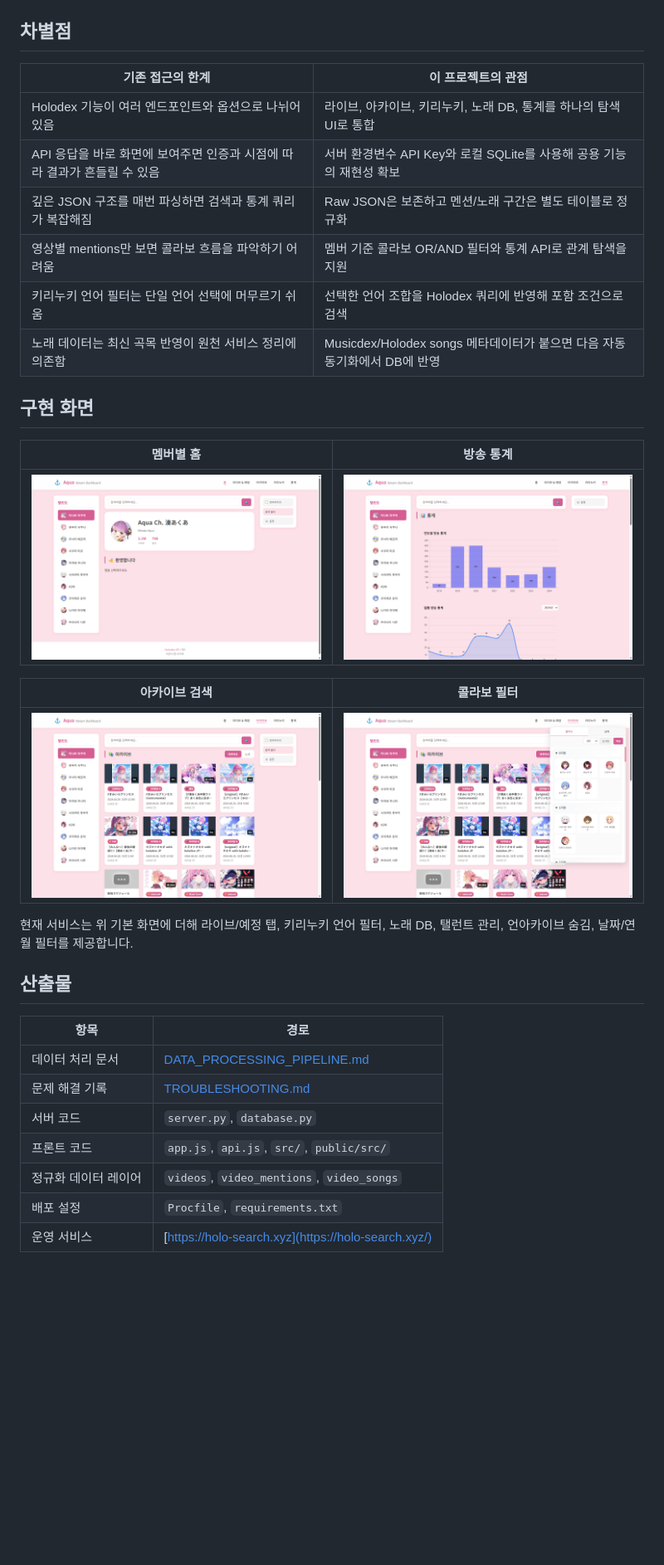
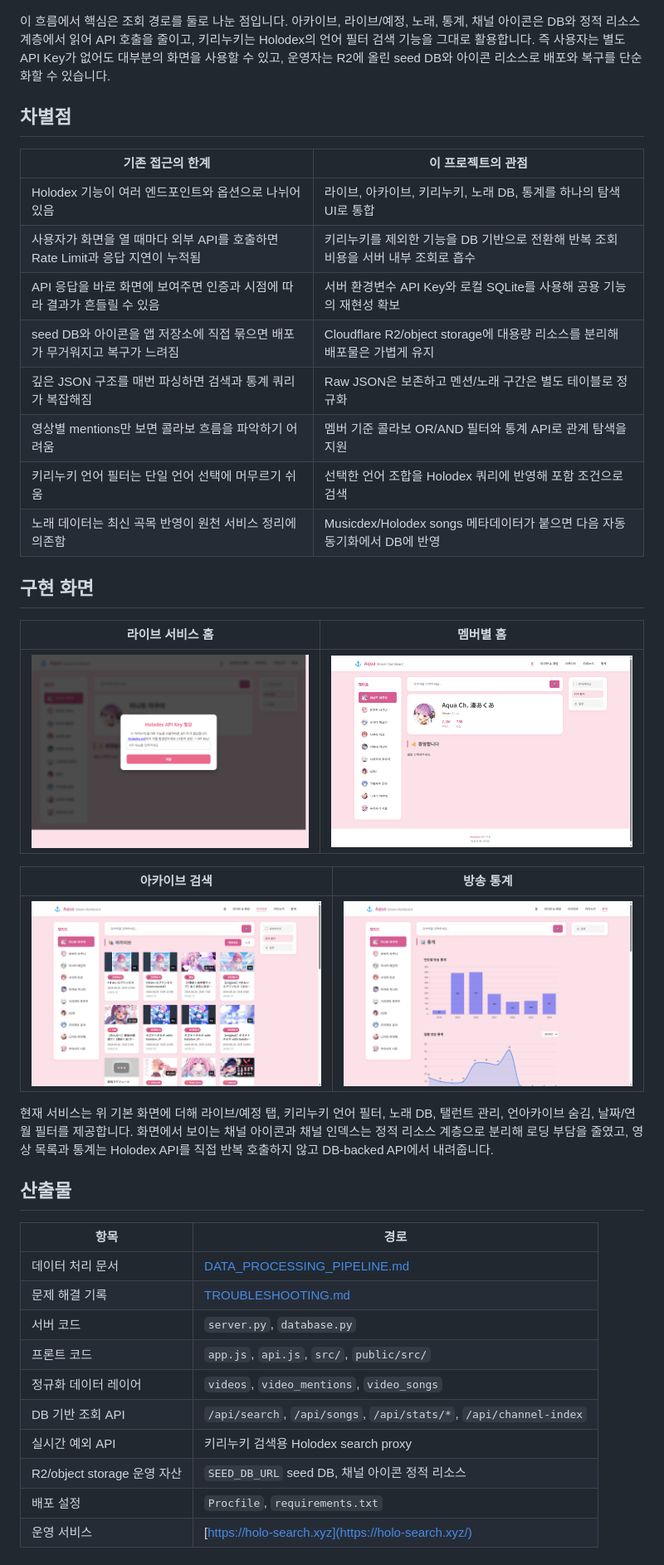
Before and after one commit to Fiamma445/Holodex-Api-Data-Search-Project, a Markdown page: README.md, the part around the change printed below. Shown: that part at 83% size. Rendered like a GitHub page; pictures changed too: docs/readme-live-home.png (added); blank space fills up the shorter version.

````diff
--- a/README.md
+++ b/README.md
@@ -62,11 +75,15 @@ flowchart LR
 ```
+
+이 흐름에서 핵심은 조회 경로를 둘로 나눈 점입니다. 아카이브, 라이브/예정, 노래, 통계, 채널 아이콘은 DB와 정적 리소스 계층에서 읽어 API 호출을 줄이고, 키리누키는 Holodex의 언어 필터 검색 기능을 그대로 활용합니다. 즉 사용자는 별도 API Key가 없어도 대부분의 화면을 사용할 수 있고, 운영자는 R2에 올린 seed DB와 아이콘 리소스로 배포와 복구를 단순화할 수 있습니다.
 
 ## 차별점
 
 | 기존 접근의 한계 | 이 프로젝트의 관점 |
 | --- | --- |
 | Holodex 기능이 여러 엔드포인트와 옵션으로 나뉘어 있음 | 라이브, 아카이브, 키리누키, 노래 DB, 통계를 하나의 탐색 UI로 통합 |
+| 사용자가 화면을 열 때마다 외부 API를 호출하면 Rate Limit과 응답 지연이 누적됨 | 키리누키를 제외한 기능을 DB 기반으로 전환해 반복 조회 비용을 서버 내부 조회로 흡수 |
 | API 응답을 바로 화면에 보여주면 인증과 시점에 따라 결과가 흔들릴 수 있음 | 서버 환경변수 API Key와 로컬 SQLite를 사용해 공용 기능의 재현성 확보 |
+| seed DB와 아이콘을 앱 저장소에 직접 묶으면 배포가 무거워지고 복구가 느려짐 | Cloudflare R2/object storage에 대용량 리소스를 분리해 배포물은 가볍게 유지 |
 | 깊은 JSON 구조를 매번 파싱하면 검색과 통계 쿼리가 복잡해짐 | Raw JSON은 보존하고 멘션/노래 구간은 별도 테이블로 정규화 |
 | 영상별 mentions만 보면 콜라보 흐름을 파악하기 어려움 | 멤버 기준 콜라보 OR/AND 필터와 통계 API로 관계 탐색을 지원 |
 | 키리누키 언어 필터는 단일 언어 선택에 머무르기 쉬움 | 선택한 언어 조합을 Holodex 쿼리에 반영해 포함 조건으로 검색 |
@@ -74,15 +91,15 @@ flowchart LR
 
 ## 구현 화면
 
-| 멤버별 홈 | 방송 통계 |
+| 라이브 서비스 홈 | 멤버별 홈 |
 | --- | --- |
-| ![HoloProject home dashboard](docs/assets/readme/holo-home.png) | ![HoloProject statistics dashboard](docs/assets/readme/holo-stats.png) |
+| ![HoloSearch live service home](docs/readme-live-home.png) | ![HoloProject home dashboard](docs/assets/readme/holo-home.png) |
 
-| 아카이브 검색 | 콜라보 필터 |
+| 아카이브 검색 | 방송 통계 |
 | --- | --- |
-| ![HoloProject archive search](docs/assets/readme/holo-archive.png) | ![HoloProject collaboration filter](docs/assets/readme/holo-filter.png) |
+| ![HoloProject archive search](docs/assets/readme/holo-archive.png) | ![HoloProject statistics dashboard](docs/assets/readme/holo-stats.png) |
 
-현재 서비스는 위 기본 화면에 더해 라이브/예정 탭, 키리누키 언어 필터, 노래 DB, 탤런트 관리, 언아카이브 숨김, 날짜/연월 필터를 제공합니다.
+현재 서비스는 위 기본 화면에 더해 라이브/예정 탭, 키리누키 언어 필터, 노래 DB, 탤런트 관리, 언아카이브 숨김, 날짜/연월 필터를 제공합니다. 화면에서 보이는 채널 아이콘과 채널 인덱스는 정적 리소스 계층으로 분리해 로딩 부담을 줄였고, 영상 목록과 통계는 Holodex API를 직접 반복 호출하지 않고 DB-backed API에서 내려줍니다.
 
 ## 산출물
 
@@ -93,6 +110,9 @@ flowchart LR
 | 서버 코드 | `server.py`, `database.py` |
 | 프론트 코드 | `app.js`, `api.js`, `src/`, `public/src/` |
 | 정규화 데이터 레이어 | `videos`, `video_mentions`, `video_songs` |
+| DB 기반 조회 API | `/api/search`, `/api/songs`, `/api/stats/*`, `/api/channel-index` |
+| 실시간 예외 API | 키리누키 검색용 Holodex search proxy |
+| R2/object storage 운영 자산 | `SEED_DB_URL` seed DB, 채널 아이콘 정적 리소스 |
 | 배포 설정 | `Procfile`, `requirements.txt` |
 | 운영 서비스 | [https://holo-search.xyz](https://holo-search.xyz/) |
 
````
Also changed, not shown: other parts of README.md (+21 -8 lines).
